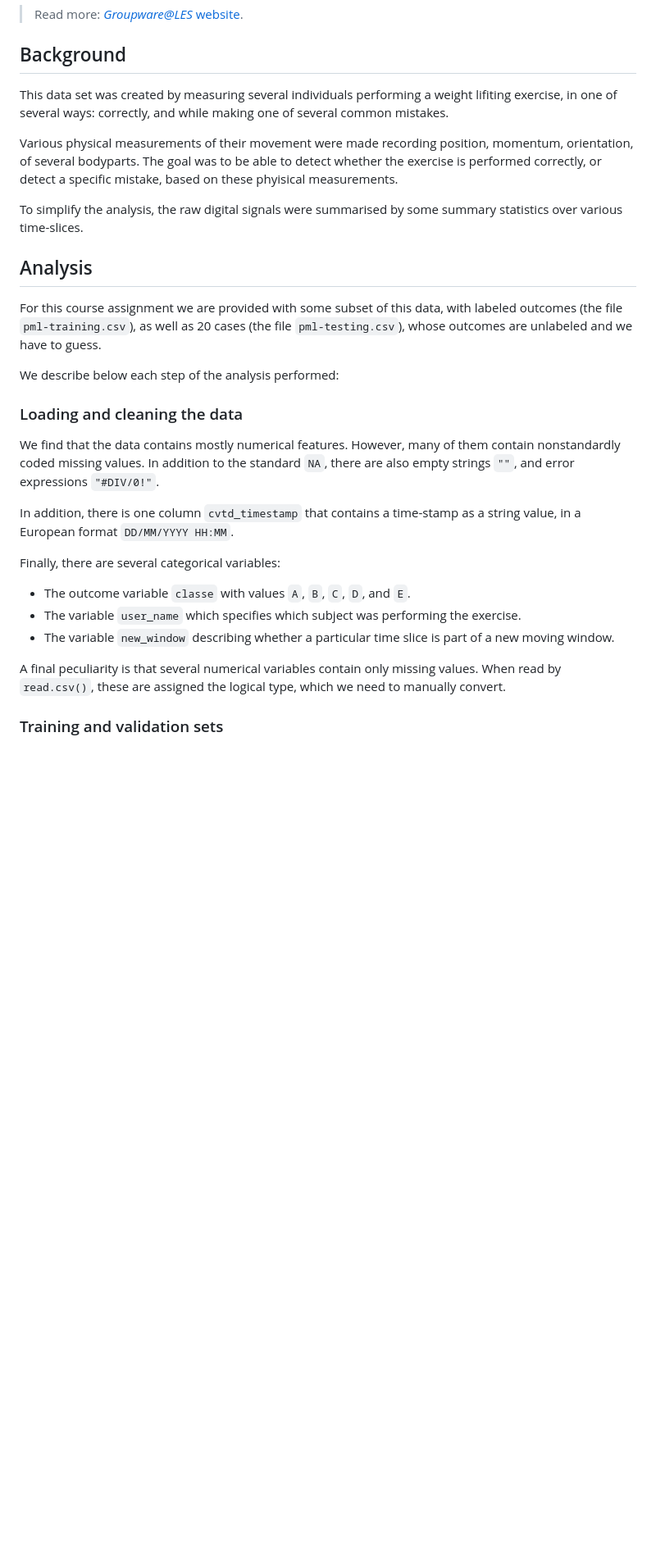
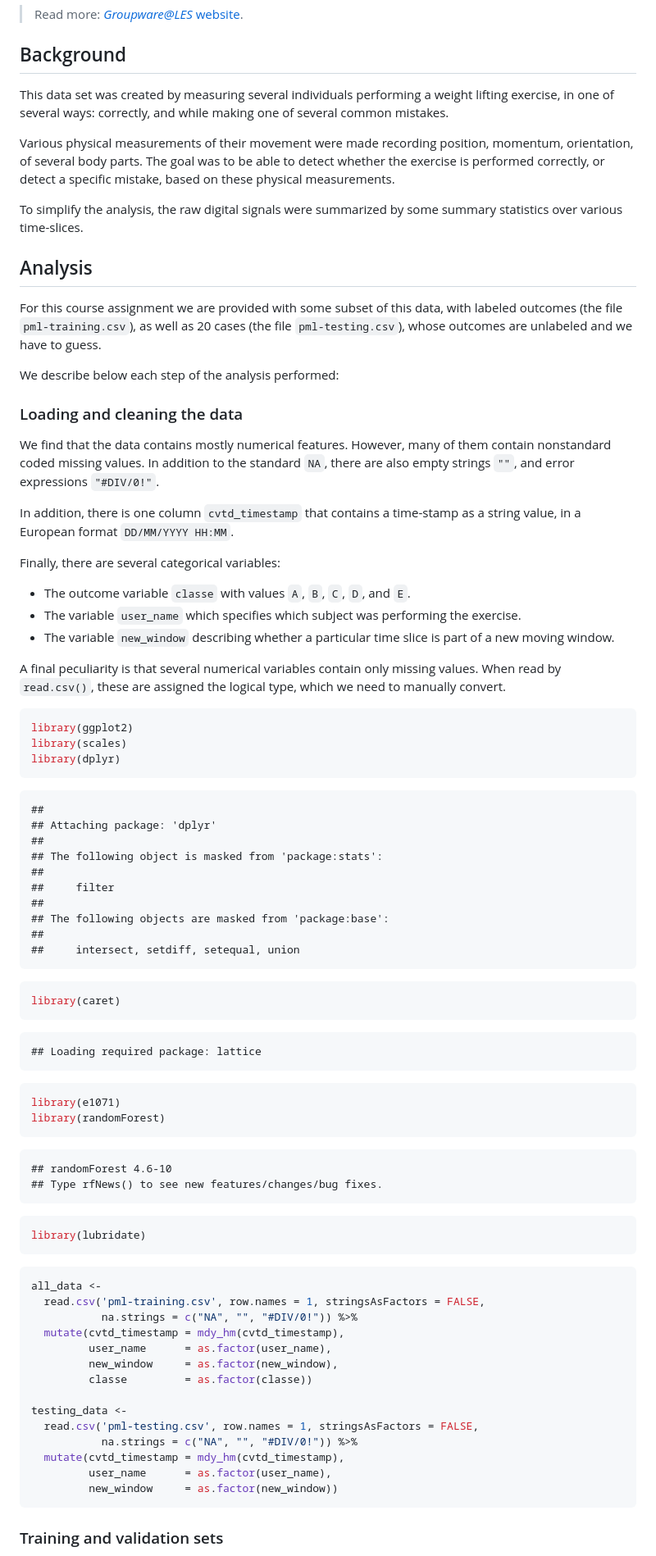
Before and after one commit to rzarev/pml_project, a Markdown page: writeup.md, the part around one of its changes. Shown at 82% size. Drawn GitHub-style; blank space fills up the shorter version.

````diff
--- a/writeup.md
+++ b/writeup.md
@@ -23,15 +23,15 @@ output:
 ## Background
 
 This data set was created by measuring several individuals performing a
-weight lifiting exercise, in one of several ways: correctly, and while making
+weight lifting exercise, in one of several ways: correctly, and while making
 one of several common mistakes.
 
 Various physical measurements of their movement were made recording position,
-momentum, orientation, of several bodyparts. The goal was to be able to detect
+momentum, orientation, of several body parts. The goal was to be able to detect
 whether the exercise is performed correctly, or detect a specific mistake,
-based on these phyisical measurements.
+based on these physical measurements.
 
-To simplify the analysis, the raw digital signals were summarised by some
+To simplify the analysis, the raw digital signals were summarized by some
 summary statistics over various time-slices.
 
 ## Analysis
@@ -46,7 +46,7 @@ We describe below each step of the analysis performed:
 ### Loading and cleaning the data
 
 We find that the data contains mostly numerical features. However, many of
-them contain nonstandardly coded missing values. In addition to the standard
+them contain nonstandard coded missing values. In addition to the standard
 `NA`, there are also empty strings `""`, and error expressions `"#DIV/0!"`.
 
 In addition, there is one column `cvtd_timestamp` that contains a time-stamp
@@ -64,6 +64,66 @@ A final peculiarity is that several numerical variables contain only missing
 values. When read by `read.csv()`, these are assigned the logical type, which
 we need to manually convert.
 
+
+```r
+library(ggplot2)
+library(scales)
+library(dplyr)
+```
+
+```
+##
+## Attaching package: 'dplyr'
+##
+## The following object is masked from 'package:stats':
+##
+##     filter
+##
+## The following objects are masked from 'package:base':
+##
+##     intersect, setdiff, setequal, union
+```
+
+```r
+library(caret)
+```
+
+```
+## Loading required package: lattice
+```
+
+```r
+library(e1071)
+library(randomForest)
+```
+
+```
+## randomForest 4.6-10
+## Type rfNews() to see new features/changes/bug fixes.
+```
+
+```r
+library(lubridate)
+```
+
+
+```r
+all_data <-
+  read.csv('pml-training.csv', row.names = 1, stringsAsFactors = FALSE,
+           na.strings = c("NA", "", "#DIV/0!")) %>%
+  mutate(cvtd_timestamp = mdy_hm(cvtd_timestamp),
+         user_name      = as.factor(user_name),
+         new_window     = as.factor(new_window),
+         classe         = as.factor(classe))
+
+testing_data <-
+  read.csv('pml-testing.csv', row.names = 1, stringsAsFactors = FALSE,
+           na.strings = c("NA", "", "#DIV/0!")) %>%
+  mutate(cvtd_timestamp = mdy_hm(cvtd_timestamp),
+         user_name      = as.factor(user_name),
+         new_window     = as.factor(new_window))
+```
+
 ### Training and validation sets
 
 To properly assess model performance, we separate our data set (the
````
Also changed, not shown: other parts of writeup.md (+142 -14 lines), README.md (added, +5 -0 lines), figure/plot_accuracies-1.png (added), 2 other files.
